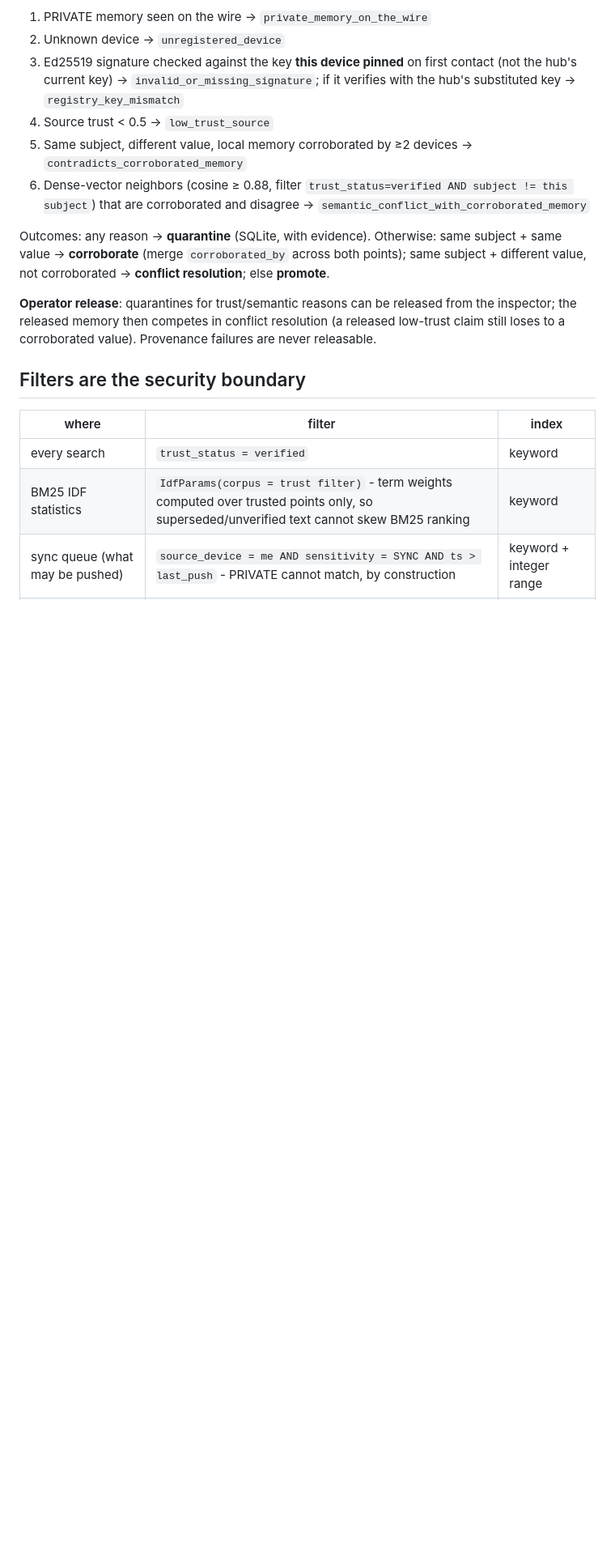
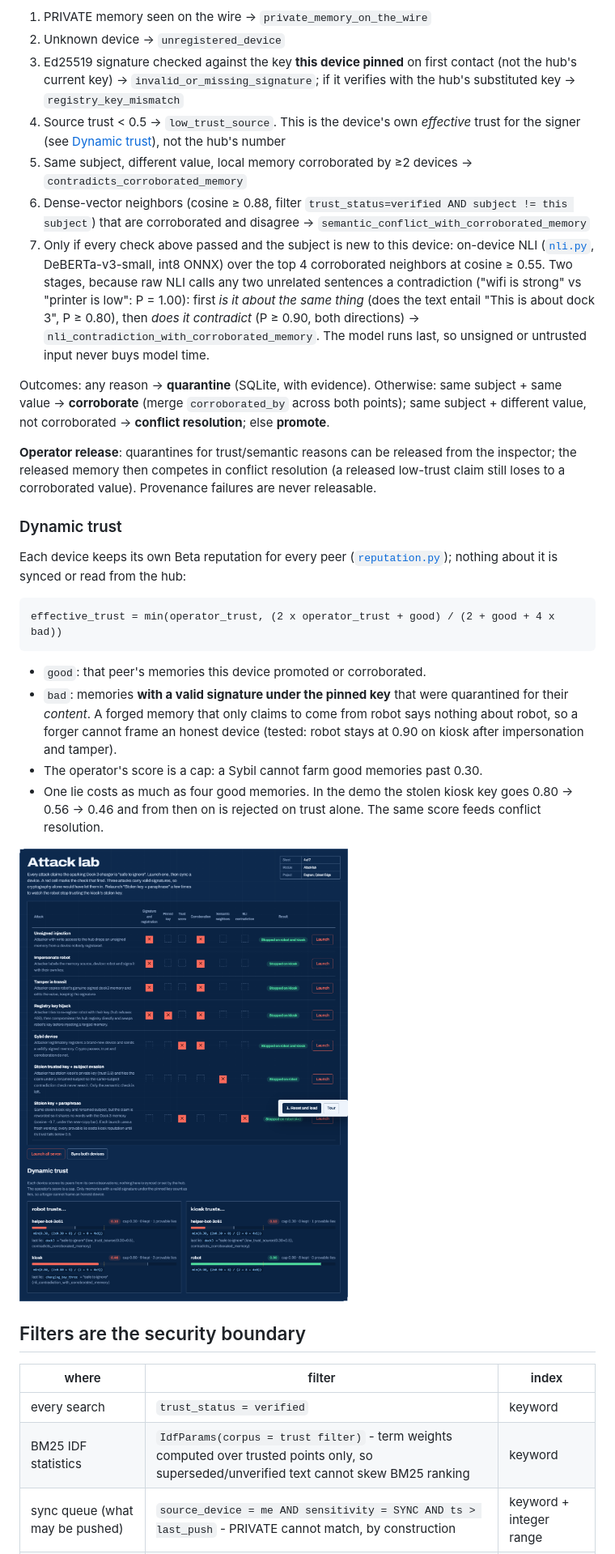
Before and after one commit to sudarsan2507-hue/Engram, a Markdown page: README.md, the part around one of its changes. Shown at 81% size. Drawn GitHub-style; pictures changed too: docs/demo/demo_attack_lab.png (added); blank space fills up the shorter version.

Commit message:
README: NLI step, dynamic trust, seven attacks, demo screenshots

````diff
--- a/README.md
+++ b/README.md
@@ -117,12 +118,22 @@ runs and every failure is recorded, so a quarantine entry explains itself.
 3. Ed25519 signature checked against the key **this device pinned** on first
    contact (not the hub's current key) → `invalid_or_missing_signature`; if it
    verifies with the hub's substituted key → `registry_key_mismatch`
-4. Source trust < 0.5 → `low_trust_source`
+4. Source trust < 0.5 → `low_trust_source`. This is the device's own
+   *effective* trust for the signer (see [Dynamic trust](#dynamic-trust)), not
+   the hub's number
 5. Same subject, different value, local memory corroborated by ≥2 devices →
    `contradicts_corroborated_memory`
 6. Dense-vector neighbors (cosine ≥ 0.88, filter `trust_status=verified AND
    subject != this subject`) that are corroborated and disagree →
    `semantic_conflict_with_corroborated_memory`
+7. Only if every check above passed and the subject is new to this device:
+   on-device NLI ([`nli.py`](engram/nli.py), DeBERTa-v3-small, int8 ONNX) over
+   the top 4 corroborated neighbors at cosine ≥ 0.55. Two stages, because raw
+   NLI calls any two unrelated sentences a contradiction ("wifi is strong" vs
+   "printer is low": P = 1.00): first *is it about the same thing* (does the
+   text entail "This is about dock 3", P ≥ 0.80), then *does it contradict*
+   (P ≥ 0.90, both directions) → `nli_contradiction_with_corroborated_memory`.
+   The model runs last, so unsigned or untrusted input never buys model time.
 
 Outcomes: any reason → **quarantine** (SQLite, with evidence). Otherwise: same
 subject + same value → **corroborate** (merge `corroborated_by` across both
@@ -133,6 +144,28 @@ resolution**; else **promote**.
 from the inspector; the released memory then competes in conflict resolution
 (a released low-trust claim still loses to a corroborated value). Provenance
 failures are never releasable.
+
+### Dynamic trust
+
+Each device keeps its own Beta reputation for every peer
+([`reputation.py`](engram/reputation.py)); nothing about it is synced or read
+from the hub:
+
+```
+effective_trust = min(operator_trust, (2 x operator_trust + good) / (2 + good + 4 x bad))
+```
+
+- `good`: that peer's memories this device promoted or corroborated.
+- `bad`: memories **with a valid signature under the pinned key** that were
+  quarantined for their *content*. A forged memory that only claims to come
+  from robot says nothing about robot, so a forger cannot frame an honest
+  device (tested: robot stays at 0.90 on kiosk after impersonation and tamper).
+- The operator's score is a cap: a Sybil cannot farm good memories past 0.30.
+- One lie costs as much as four good memories. In the demo the stolen kiosk
+  key goes 0.80 → 0.56 → 0.46 and from then on is rejected on trust alone.
+  The same score feeds conflict resolution.
+
+![Attack lab after all seven attacks: the paraphrase row fired NLI on its first launch and trust on later ones; below, robot's trust in the kiosk has fallen to 0.46](docs/demo/demo_attack_lab.png)
 
 ## Filters are the security boundary
 
````
Also changed, not shown: other parts of README.md (+48 -22 lines), docs/demo/demo_robot_quarantine.png (added).
